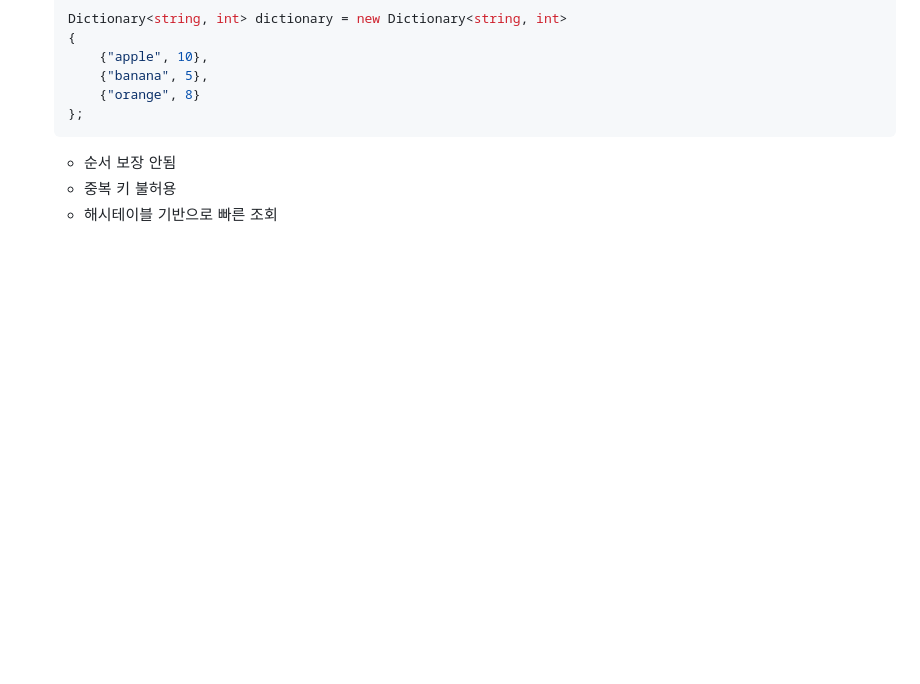
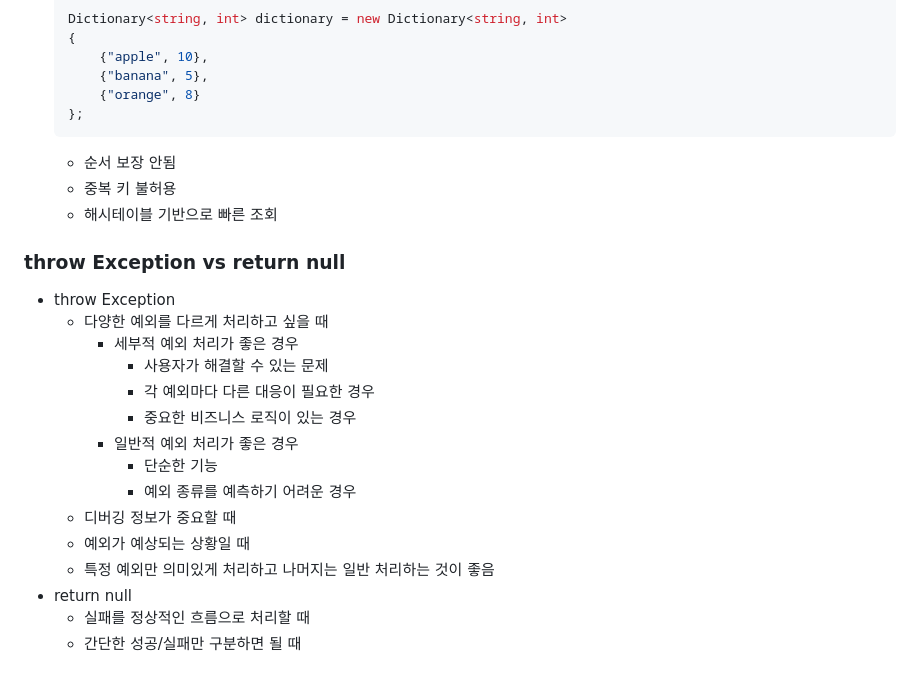
Before and after one commit to HJ0216/TIL, a Markdown page: C#.md, the part around the change. Rendered like a GitHub page; blank space fills up the shorter version.

Commit message:
📝Docs: C# 내용 추가
- throw Exception vs return null

```diff
--- a/C#.md
+++ b/C#.md
@@ -1709,3 +1709,21 @@ uint h = result.height;  // 😍 의미가 명확
     * 순서 보장 안됨
     * 중복 키 불허용
     * 해시테이블 기반으로 빠른 조회
+
+
+### throw Exception vs return null
+* throw Exception
+    * 다양한 예외를 다르게 처리하고 싶을 때
+        * 세부적 예외 처리가 좋은 경우
+            * 사용자가 해결할 수 있는 문제
+            * 각 예외마다 다른 대응이 필요한 경우
+            * 중요한 비즈니스 로직이 있는 경우
+        * 일반적 예외 처리가 좋은 경우
+            * 단순한 기능
+            * 예외 종류를 예측하기 어려운 경우
+    * 디버깅 정보가 중요할 때
+    * 예외가 예상되는 상황일 때
+    * 특정 예외만 의미있게 처리하고 나머지는 일반 처리하는 것이 좋음
+* return null
+    * 실패를 정상적인 흐름으로 처리할 때
+    * 간단한 성공/실패만 구분하면 될 때
```
